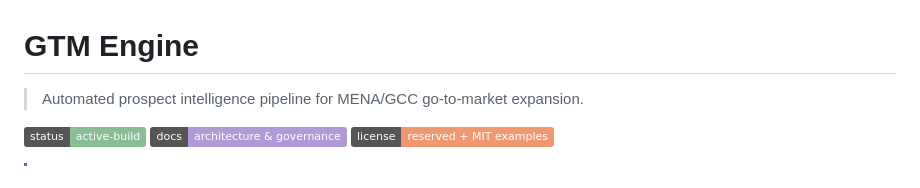
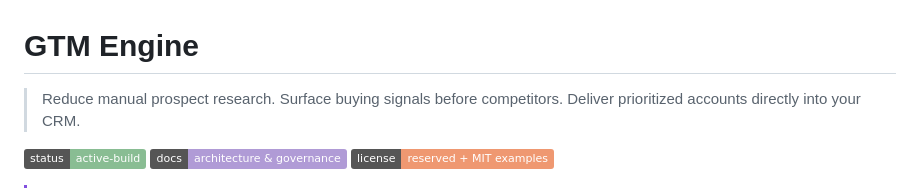
Before and after one commit to colonelpaniccs/Daleel_GTM-Engine, a Markdown page: README.md, the part around the change. Drawn GitHub-style; badges without logos.

```diff
--- a/README.md
+++ b/README.md
@@ -1,6 +1,6 @@
 # GTM Engine
 
-> Automated prospect intelligence pipeline for MENA/GCC go-to-market expansion.
+> Reduce manual prospect research. Surface buying signals before competitors. Deliver prioritized accounts directly into your CRM.
 
 [![Status](https://img.shields.io/badge/status-active--build-89bd93)]()
 [![Docs](https://img.shields.io/badge/docs-architecture%20%26%20governance-b09bd6)]()
```
